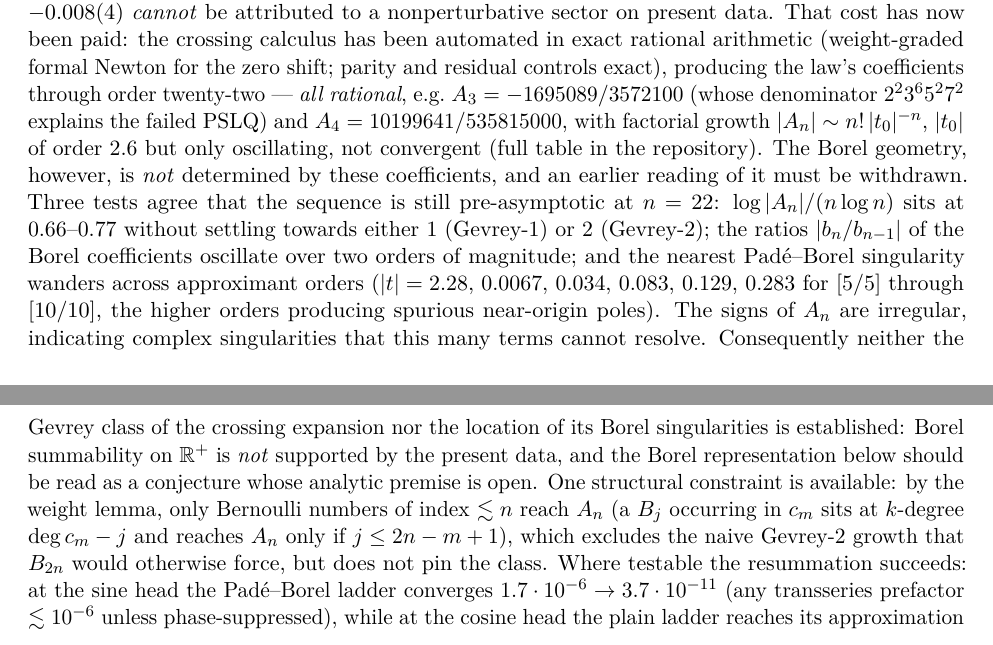
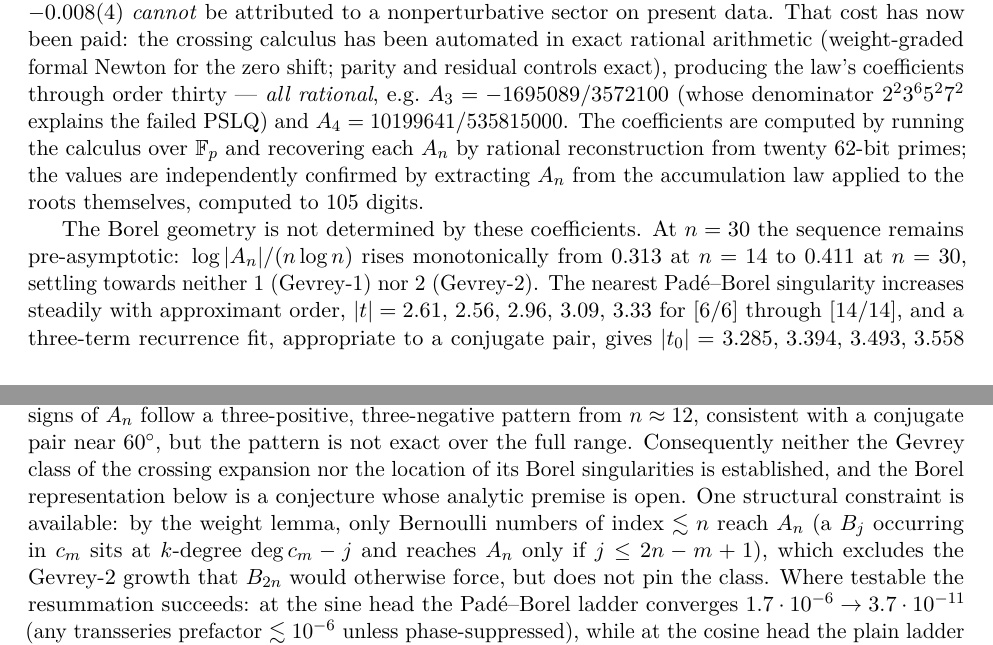
Before and after one commit to ElVec1o/pythagorean-reflection-sequence, a LaTeX paper (paper/journal/paper2.tex): two parts of pages 11 and 12 of 30, joined at a grey line, cut so that both start at the same text. Compiled offline with pdfLaTeX.

Commit message:
v2.12.38: paper prose restored to dry presentation; Borel section updated to the order-30 data
Three passages carried process narration rather than mathematics and are rewritten as
statements of fact:
 - paper2 sec. on the resummation representation: removed "a point where an earlier draft
   overreached";
 - paper2 Borel section: removed "an earlier reading of it must be withdrawn";
 - companion fold-law item (e): "an earlier reading 0.769 ... was preasymptotic" ->
   "values computed from n <= 120 are preasymptotic".

Borel section additionally updated to the corrected coefficient set (order 30, computed over
F_p with rational reconstruction from twenty 62-bit primes, and independently confirmed by
extracting A_n from the accumulation law applied to the 105-digit roots):
 - log|A_n|/(n log n) rises monotonically 0.313 (n=14) -> 0.411 (n=30), settling towards
   neither 1 nor 2;
 - Pade-Borel nearest singularity |t| = 2.61, 2.56, 2.96, 3.09, 3.33 for [6/6]..[14/14];
 - three-term (conjugate-pair) fit: |t_0| = 3.285, 3.394, 3.493, 3.558 with arg t_0 = 60.8,
   61.7, 62.4, 62.3 degrees at n_0 = 22, 25, 28, 30, both drifting upwards;
 - signs follow a three-positive/three-negative pattern from n ~ 12, not exact over the range.
Conclusion unchanged: neither the Gevrey class nor the singularity locus is established, and the
Borel representation remains a conjecture with an open analytic premise.

paper2 30pp, companion 15pp, both 0 undefined. beta_2 OPEN.

Co-Authored-By: Claude Opus 4.8 <noreply@anthropic.com>

```diff
--- a/paper/journal/paper2.tex
+++ b/paper/journal/paper2.tex
@@ -658,23 +657,28 @@ truncation, where truncation floor and first transseries term coincide in scale
 so the head residual $-0.008(4)$ \emph{cannot} be attributed to a nonperturbative sector on
 present data. That cost has now been paid: the crossing calculus has been automated in exact rational
 arithmetic (weight-graded formal Newton for the zero shift; parity and residual controls exact),
-producing the law's coefficients through order twenty-two --- \emph{all rational}, e.g.\
+producing the law's coefficients through order thirty --- \emph{all rational}, e.g.\
 $A_3=-1695089/3572100$ (whose denominator $2^23^65^27^2$ explains the failed PSLQ) and
-$A_4=10199641/535815000$, with factorial growth $|A_n|\sim n!\,|t_0|^{-n}$, $|t_0|$ of order $2.6$
-but only oscillating, not convergent (full table in the repository). The Borel geometry, however, is \emph{not} determined by these coefficients, and an earlier reading
-of it must be withdrawn. Three tests agree that the sequence is still pre-asymptotic at $n=22$:
-$\log|A_n|/(n\log n)$ sits at $0.66$--$0.77$ without settling towards either $1$ (Gevrey-$1$) or $2$
-(Gevrey-$2$); the ratios $|b_n/b_{n-1}|$ of the Borel coefficients oscillate over two orders of
-magnitude; and the nearest Pad\'e--Borel singularity wanders across approximant orders
-($|t|=2.28,\,0.0067,\,0.034,\,0.083,\,0.129,\,0.283$ for $[5/5]$ through $[10/10]$, the higher
-orders producing spurious near-origin poles). The signs of $A_n$ are irregular, indicating complex
-singularities that this many terms cannot resolve. Consequently neither the Gevrey class of the
-crossing expansion nor the location of its Borel singularities is established: Borel summability on
-$\R^+$ is \emph{not} supported by the present data, and the Borel representation below should be
-read as a conjecture whose analytic premise is open. One structural constraint is available: by the
-weight lemma, only Bernoulli numbers of index $\lesssim n$ reach $A_n$ (a $B_j$ occurring in $c_m$
-sits at $k$-degree $\deg c_m-j$ and reaches $A_n$ only if $j\le2n-m+1$), which excludes the naive
-Gevrey-$2$ growth that $B_{2n}$ would otherwise force, but does not pin the class. Where testable the resummation succeeds: at the sine head the Pad\'e--Borel ladder
+$A_4=10199641/535815000$. The coefficients are computed by running the calculus over $\F_p$ and
+recovering each $A_n$ by rational reconstruction from twenty $62$-bit primes; the values are
+independently confirmed by extracting $A_n$ from the accumulation law applied to the roots
+themselves, computed to $105$ digits.
+
+The Borel geometry is not determined by these coefficients. At $n=30$ the sequence remains
+pre-asymptotic: $\log|A_n|/(n\log n)$ rises monotonically from $0.313$ at $n=14$ to $0.411$ at
+$n=30$, settling towards neither $1$ (Gevrey-$1$) nor $2$ (Gevrey-$2$). The nearest
+Pad\'e--Borel singularity increases steadily with approximant order,
+$|t|=2.61,\,2.56,\,2.96,\,3.09,\,3.33$ for $[6/6]$ through $[14/14]$, and a three-term recurrence
+fit, appropriate to a conjugate pair, gives $|t_0|=3.285,\,3.394,\,3.493,\,3.558$ with
+$\arg t_0=60.8^\circ,\,61.7^\circ,\,62.4^\circ,\,62.3^\circ$ at $n_0=22,25,28,30$; both drift
+upwards throughout. The signs of $A_n$ follow a three-positive, three-negative pattern from
+$n\approx12$, consistent with a conjugate pair near $60^\circ$, but the pattern is not exact over
+the full range. Consequently neither the Gevrey class of the crossing expansion nor the location of
+its Borel singularities is established, and the Borel representation below is a conjecture whose
+analytic premise is open. One structural constraint is available: by the weight lemma, only
+Bernoulli numbers of index $\lesssim n$ reach $A_n$ (a $B_j$ occurring in $c_m$ sits at $k$-degree
+$\deg c_m-j$ and reaches $A_n$ only if $j\le2n-m+1$), which excludes the Gevrey-$2$ growth that
+$B_{2n}$ would otherwise force, but does not pin the class. Where testable the resummation succeeds: at the sine head the Pad\'e--Borel ladder
 converges $1.7\cdot10^{-6}\to3.7\cdot10^{-11}$ (any transseries prefactor $\lesssim10^{-6}$ unless
 phase-suppressed), while at the cosine head the plain ladder reaches its approximation wall at
 $\sim10^{-3}$ with residuals oscillating about zero. We therefore pose the
```
Also changed, not shown: paper/journal/hahn_exton_qcosine.tex (+2 -2 lines), paper/journal/paper2.pdf, paper/journal/paper2.tex (3 more changed lines), 1 other file.
